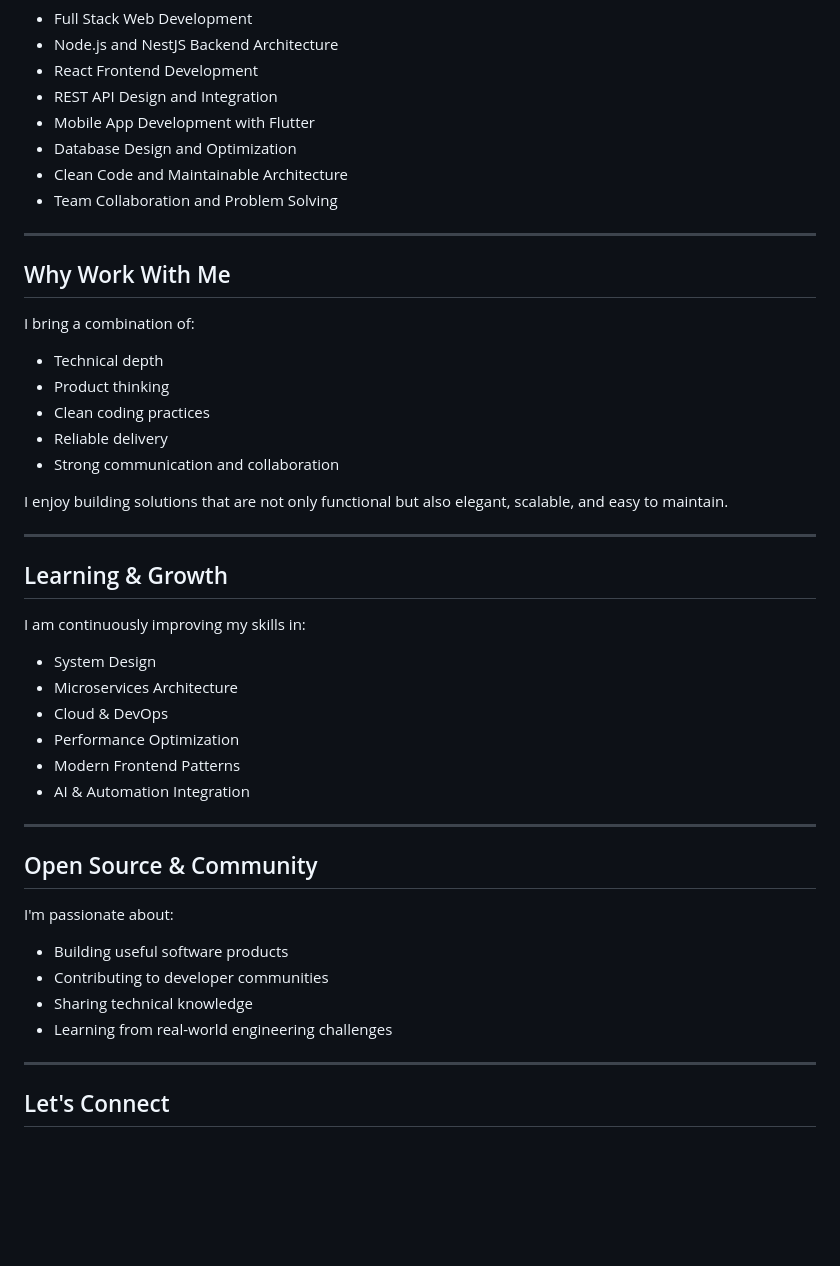
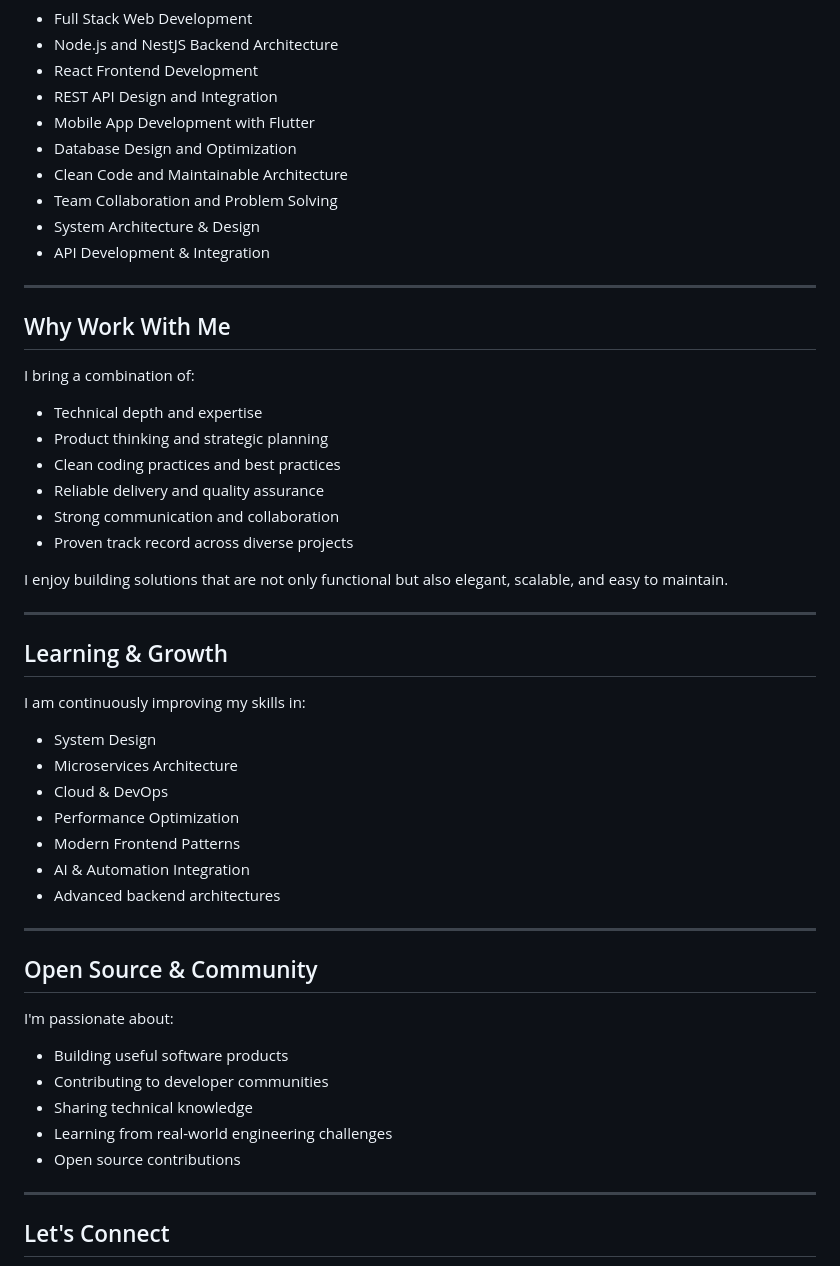
Before and after one commit to SaraSa3ed/SaraSa3ed, a Markdown page: README.md, the part around one of its changes. GitHub-like rendering; blank space fills up the shorter version.

```diff
--- a/README.md
+++ b/README.md
@@ -167,17 +209,20 @@ Backend automation platform for processing and managing structured data efficien
 - Database Design and Optimization
 - Clean Code and Maintainable Architecture
 - Team Collaboration and Problem Solving
+- System Architecture & Design
+- API Development & Integration
 
 ---
 
 ## Why Work With Me
 
 I bring a combination of:
-- Technical depth
-- Product thinking
-- Clean coding practices
-- Reliable delivery
+- Technical depth and expertise
+- Product thinking and strategic planning
+- Clean coding practices and best practices
+- Reliable delivery and quality assurance
 - Strong communication and collaboration
+- Proven track record across diverse projects
 
 I enjoy building solutions that are not only functional but also elegant, scalable, and easy to maintain.
 
@@ -192,6 +237,7 @@ I am continuously improving my skills in:
 - Performance Optimization
 - Modern Frontend Patterns
 - AI & Automation Integration
+- Advanced backend architectures
 
 ---
 
@@ -202,6 +248,7 @@ I'm passionate about:
 - Contributing to developer communities
 - Sharing technical knowledge
 - Learning from real-world engineering challenges
+- Open source contributions
 
 ---
 
```
Also changed, not shown: other parts of README.md (+88 -45 lines).
